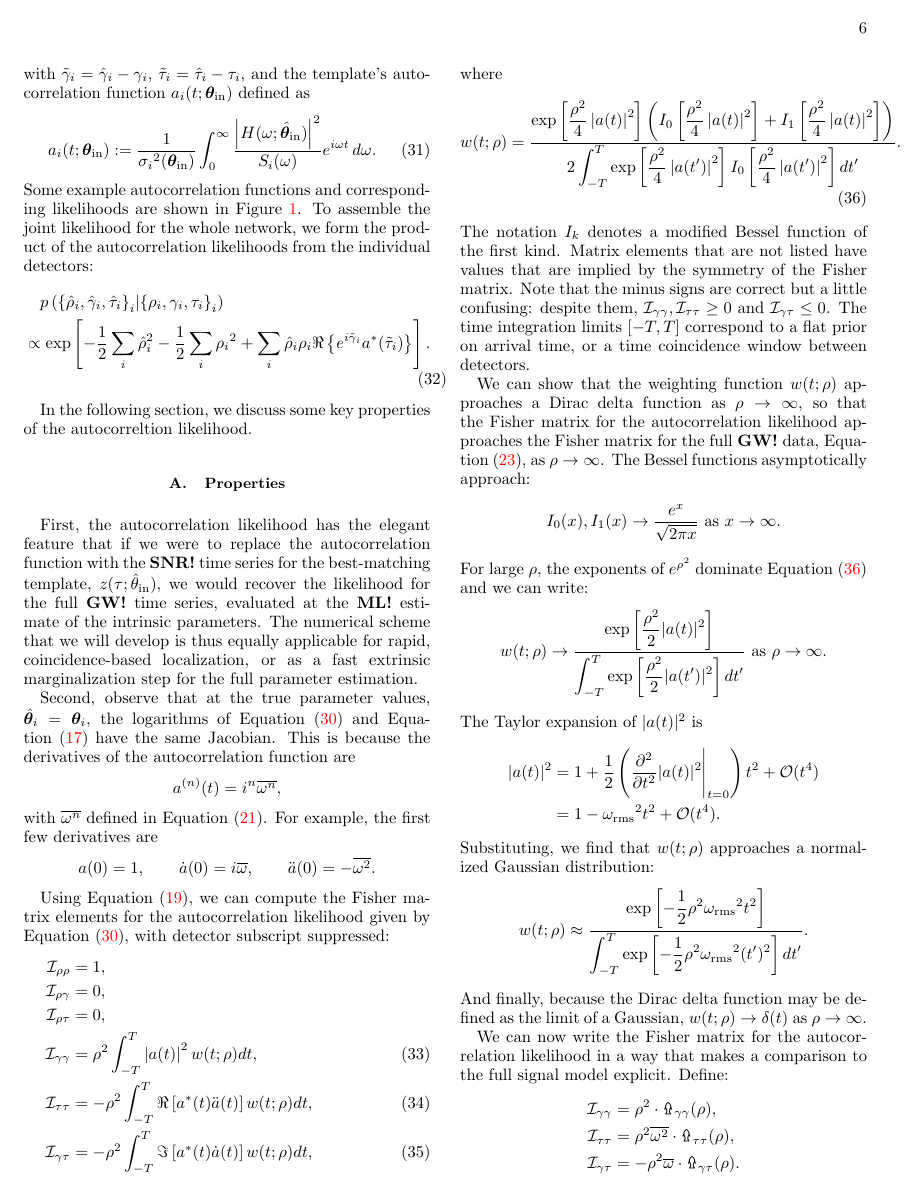
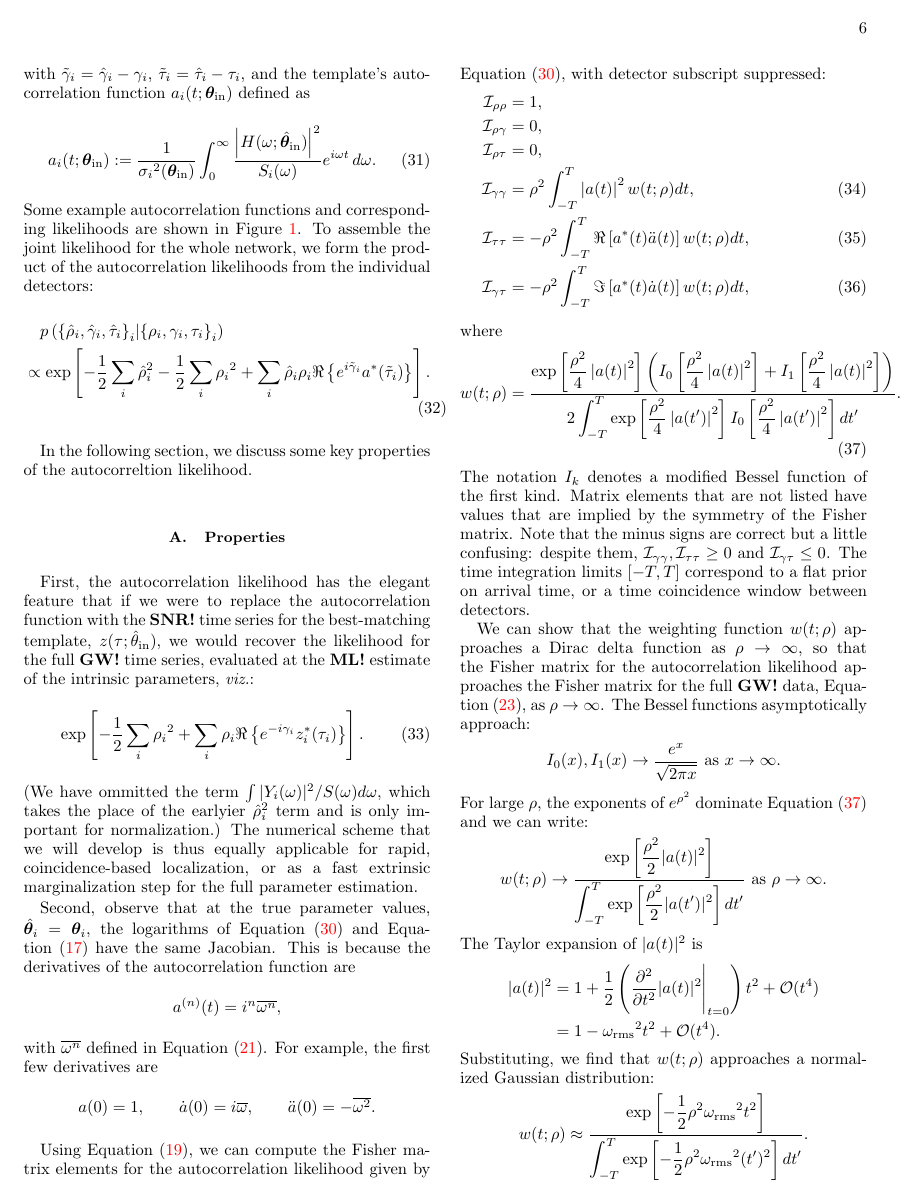
Before and after one commit to gravitationalarry/bayestar-localization-paper, a LaTeX paper (ms.tex): page 6 of 19. Compiled offline with pdfLaTeX; a LaTeX package or settings file that is missing is left out.

Commit message:
Explicitly write extrinsic-only likelihood

```diff
--- a/ms.tex
+++ b/ms.tex
@@ -453,7 +453,18 @@ In the following section, we discuss some key properties of the autocorreltion l
 \subsection{Properties}
 \label{sec:properties}
 
-First, the autocorrelation likelihood has the elegant feature that if we were to replace the autocorrelation function with the \ac{SNR} time series for the best-matching template, $z(\tau; \hat{\mathbf{\theta}}_\mathrm{in})$, we would recover the likelihood for the full \ac{GW} time series, evaluated at the \ac{ML} estimate of the intrinsic parameters. The numerical scheme that we will develop is thus equally applicable for rapid, coincidence-based localization, or as a fast extrinsic marginalization step for the full parameter estimation.
+First, the autocorrelation likelihood has the elegant feature that if we were to replace the autocorrelation function with the \ac{SNR} time series for the best-matching template, $z(\tau; \hat{\mathbf{\theta}}_\mathrm{in})$, we would recover the likelihood for the full \ac{GW} time series, evaluated at the \ac{ML} estimate of the intrinsic parameters, \emph{viz.}:
+%
+\begin{equation}\label{eq:extrinsic-only-likelihood}
+    % p\left(z_i(\hat{\tau}, \hat{\bm\theta}_\mathrm{in})
+        % \middle| \rho_i, \gamma_i, \tau_i \right) \propto \\
+    \exp \left[ - \frac{1}{2} \sum_i {\rho_i}^2
+        + \sum_i \rho_i \Re \left\{ e^{-i \gamma_i} z_i^*(\tau_i)
+        \right\}
+    \right].
+\end{equation}
+%
+(We have ommitted the term $\int |Y_i(\omega)|^2/S(\omega)d\omega$, which takes the place of the earlyier ${\hat{\rho}_i}^2$ term and is only important for normalization.) The numerical scheme that we will develop is thus equally applicable for rapid, coincidence-based localization, or as a fast extrinsic marginalization step for the full parameter estimation.
 
 Second, observe that at the true parameter values, $\hat{\bm\theta}_i = \bm\theta_i$, the logarithms of Equation~(\ref{eq:autocor-likelihood}) and Equation~(\ref{eq:gaussian-likelihood-spa}) have the same Jacobian. This is because the derivatives of the autocorrelation function are
 %
```
